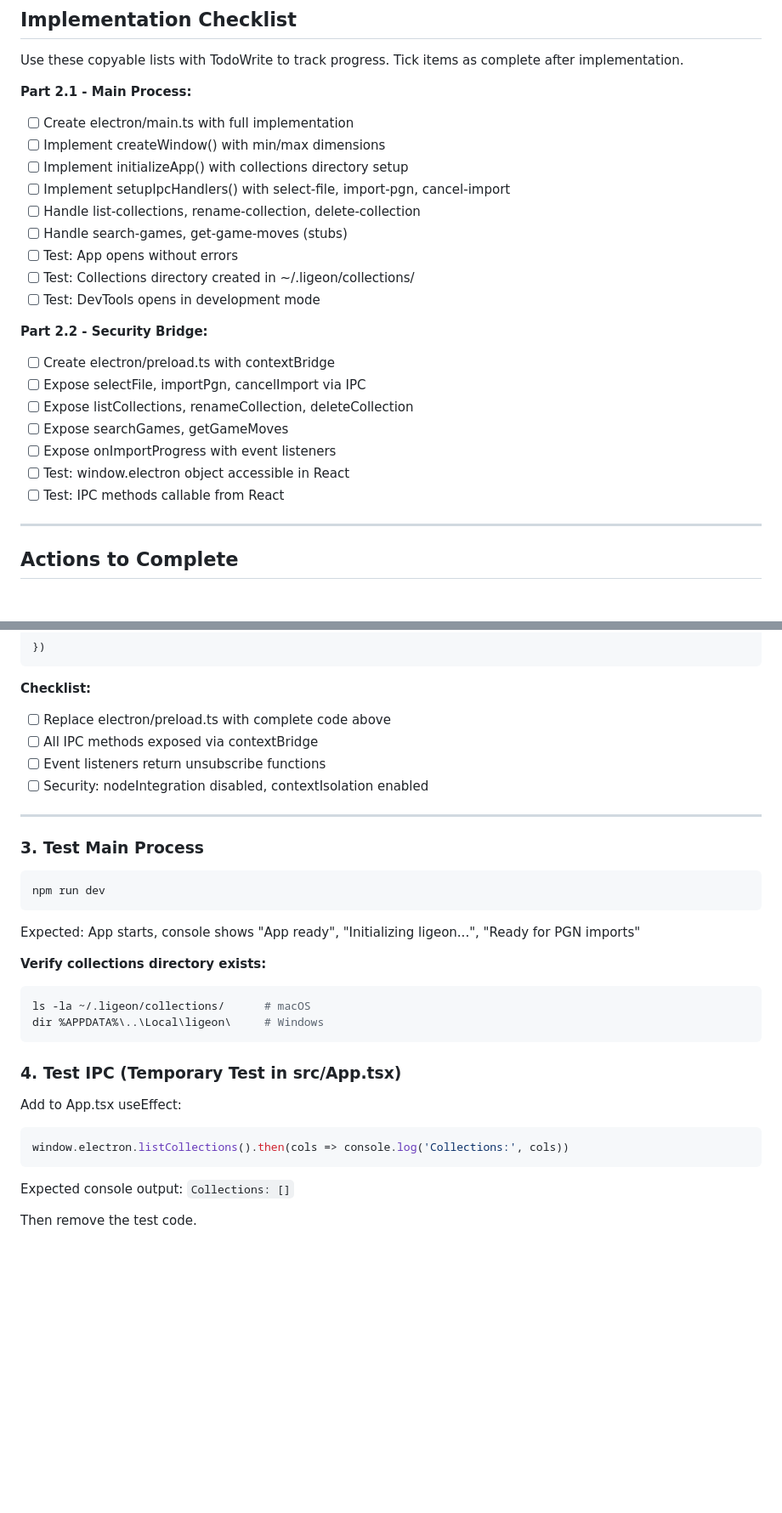
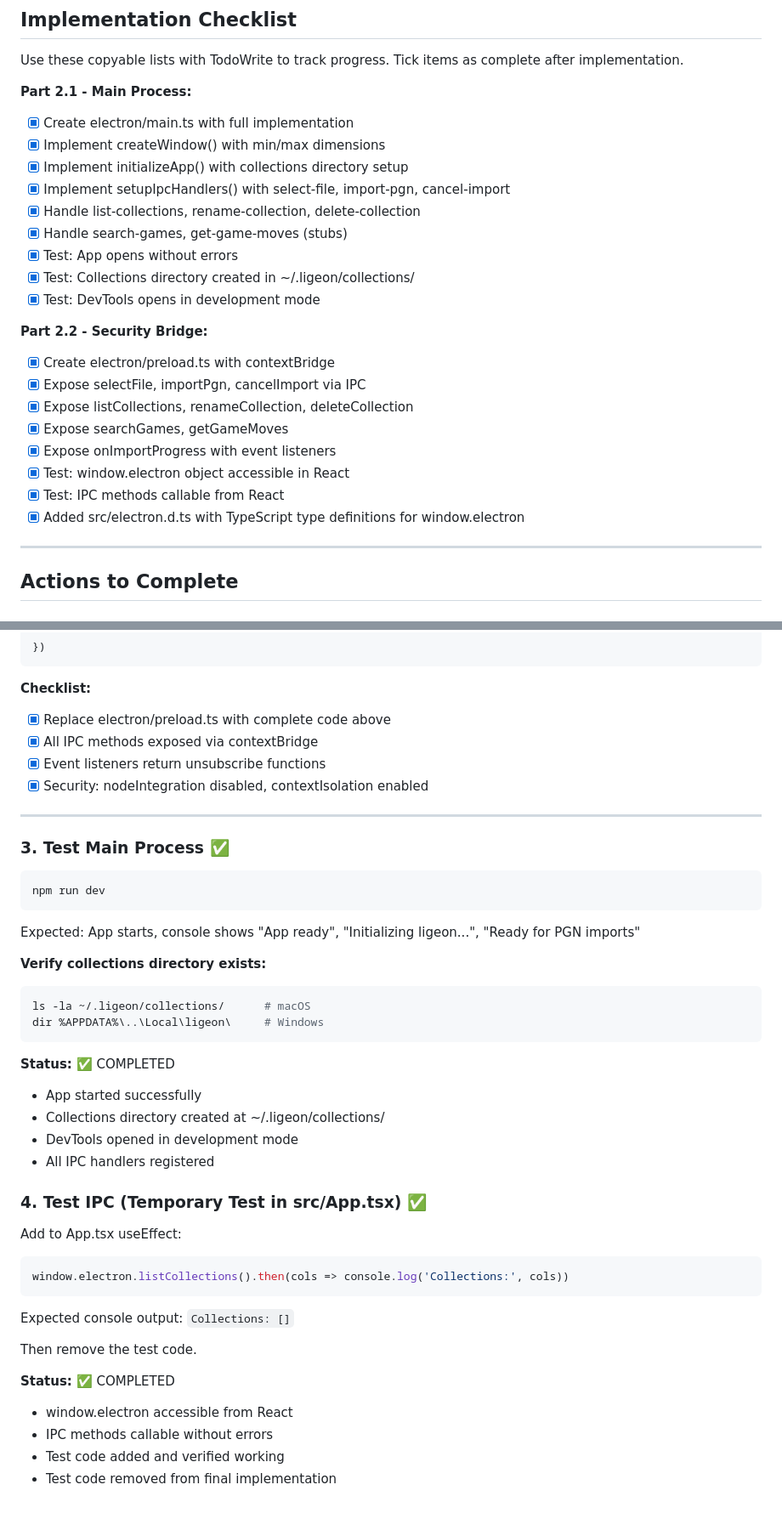
Before and after one commit to noahlz/ligeon, a Markdown page: .claude/plans/ligeon_02_electron_main.md, 2 parts joined by grey strips. Shown at 85% size. Drawn GitHub-style; blank space fills up the shorter version.

Commit message:
Mark electron main process implementation tasks as complete
Co-Authored-By: 🤖 Claude Code <noreply@anthropic.com>
Claude-Cost-Metrics: {"sessionId":"-Users-noahlz-projects-ligeon","cost":[{"model":"claude-sonnet-4-5-20250929","inputTokens":6140,"outputTokens":2199,"cost":13.47},{"model":"claude-opus-4-5-20251101","inputTokens":9225,"outputTokens":250,"cost":3.99},{"model":"claude-haiku-4-5-20251001","inputTokens":12567,"outputTokens":1891,"cost":1.89},{"model":"minimax-m2.1:cloud","inputTokens":5800647,"outputTokens":29267,"cost":0}]}

````diff
--- a/.claude/plans/ligeon_02_electron_main.md
+++ b/.claude/plans/ligeon_02_electron_main.md
@@ -13,24 +13,25 @@
 Use these copyable lists with TodoWrite to track progress. Tick items as complete after implementation.
 
 **Part 2.1 - Main Process:**
-- [ ] Create electron/main.ts with full implementation
-- [ ] Implement createWindow() with min/max dimensions
-- [ ] Implement initializeApp() with collections directory setup
-- [ ] Implement setupIpcHandlers() with select-file, import-pgn, cancel-import
-- [ ] Handle list-collections, rename-collection, delete-collection
-- [ ] Handle search-games, get-game-moves (stubs)
-- [ ] Test: App opens without errors
-- [ ] Test: Collections directory created in ~/.ligeon/collections/
-- [ ] Test: DevTools opens in development mode
+- [x] Create electron/main.ts with full implementation
+- [x] Implement createWindow() with min/max dimensions
+- [x] Implement initializeApp() with collections directory setup
+- [x] Implement setupIpcHandlers() with select-file, import-pgn, cancel-import
+- [x] Handle list-collections, rename-collection, delete-collection
+- [x] Handle search-games, get-game-moves (stubs)
+- [x] Test: App opens without errors
+- [x] Test: Collections directory created in ~/.ligeon/collections/
+- [x] Test: DevTools opens in development mode
 
 **Part 2.2 - Security Bridge:**
-- [ ] Create electron/preload.ts with contextBridge
-- [ ] Expose selectFile, importPgn, cancelImport via IPC
-- [ ] Expose listCollections, renameCollection, deleteCollection
-- [ ] Expose searchGames, getGameMoves
-- [ ] Expose onImportProgress with event listeners
-- [ ] Test: window.electron object accessible in React
-- [ ] Test: IPC methods callable from React
+- [x] Create electron/preload.ts with contextBridge
+- [x] Expose selectFile, importPgn, cancelImport via IPC
+- [x] Expose listCollections, renameCollection, deleteCollection
+- [x] Expose searchGames, getGameMoves
+- [x] Expose onImportProgress with event listeners
+- [x] Test: window.electron object accessible in React
+- [x] Test: IPC methods callable from React
+- [x] Added src/electron.d.ts with TypeScript type definitions for window.electron
 
 ---
 
@@ -305,14 +306,14 @@ contextBridge.exposeInMainWorld('electron', {
 ```
 
 **Checklist:**
-- [ ] Replace electron/preload.ts with complete code above
-- [ ] All IPC methods exposed via contextBridge
-- [ ] Event listeners return unsubscribe functions
-- [ ] Security: nodeIntegration disabled, contextIsolation enabled
+- [x] Replace electron/preload.ts with complete code above
+- [x] All IPC methods exposed via contextBridge
+- [x] Event listeners return unsubscribe functions
+- [x] Security: nodeIntegration disabled, contextIsolation enabled
 
 ---
 
-### 3. Test Main Process
+### 3. Test Main Process ✅
 
 ```bash
 npm run dev
@@ -326,7 +327,13 @@ ls -la ~/.ligeon/collections/      # macOS
 dir %APPDATA%\..\Local\ligeon\     # Windows
 ```
 
-### 4. Test IPC (Temporary Test in src/App.tsx)
+**Status:** ✅ COMPLETED
+- App started successfully
+- Collections directory created at ~/.ligeon/collections/
+- DevTools opened in development mode
+- All IPC handlers registered
+
+### 4. Test IPC (Temporary Test in src/App.tsx) ✅
 
 Add to App.tsx useEffect:
 ```typescript
@@ -336,3 +343,9 @@ window.electron.listCollections().then(cols => console.log('Collections:', cols)
 Expected console output: `Collections: []`
 
 Then remove the test code.
+
+**Status:** ✅ COMPLETED
+- window.electron accessible from React
+- IPC methods callable without errors
+- Test code added and verified working
+- Test code removed from final implementation
````
Also changed, not shown: other parts of .claude/plans/ligeon_02_electron_main.md (+3 -3 lines).
